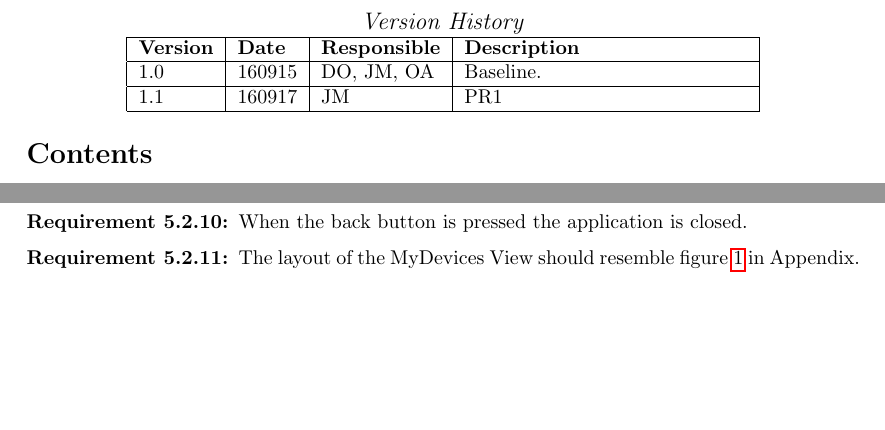
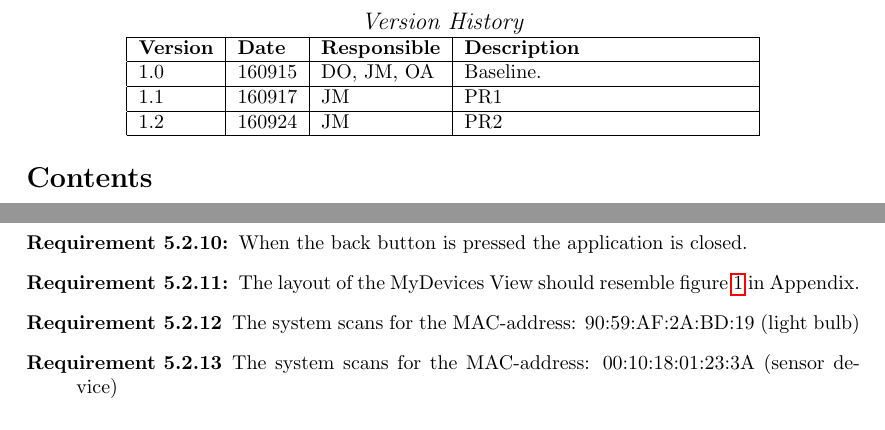
Before and after one commit to ockka/ETSN05-Group2, a LaTeX document (docs/SRS/SRS.tex): two parts of pages 2 and 7 of 11 before the commit and two parts of pages 2 and 8 of 12 after it, joined at a grey line, cut so that both start at the same text, the shorter picture padded with empty space. Compiled offline with pdfLaTeX.

Commit message:
PUSS154212 v1.1: Update according to PR2

```diff
--- a/docs/SRS/SRS.tex
+++ b/docs/SRS/SRS.tex
@@ -71,6 +71,7 @@ Daniel Olsson
     \textbf{Version} 	& \textbf{Date} 	& \textbf{Responsible} 	& \textbf{Description} 		\\ \hline
     1.0				 	& 160915 			& DO, JM, OA			&  Baseline. 				\\ \hline
     1.1				 	& 160917 			& JM					&  PR1				\\ \hline
+    1.2				 	& 160924 			& JM					&  PR2				\\ \hline
     \end{tabular}
 \end{center}
 
@@ -321,6 +322,11 @@ The application is comprised of three views called MyDevices View, Sensor Device
 
 \item[Requirement 5.2.11:] The layout of the MyDevices View should resemble figure \ref{fig:mydeviceview} in Appendix.
 
+\item[Requirement 5.2.12] The system scans for the MAC-address: 90:59:AF:2A:BD:19 (light bulb)
+
+\item[Requirement 5.2.13] The system scans for the MAC-address: 00:10:18:01:23:3A (sensor device)
+
+
 \end{description}
 
 \subsection{The Sensor View}
```
